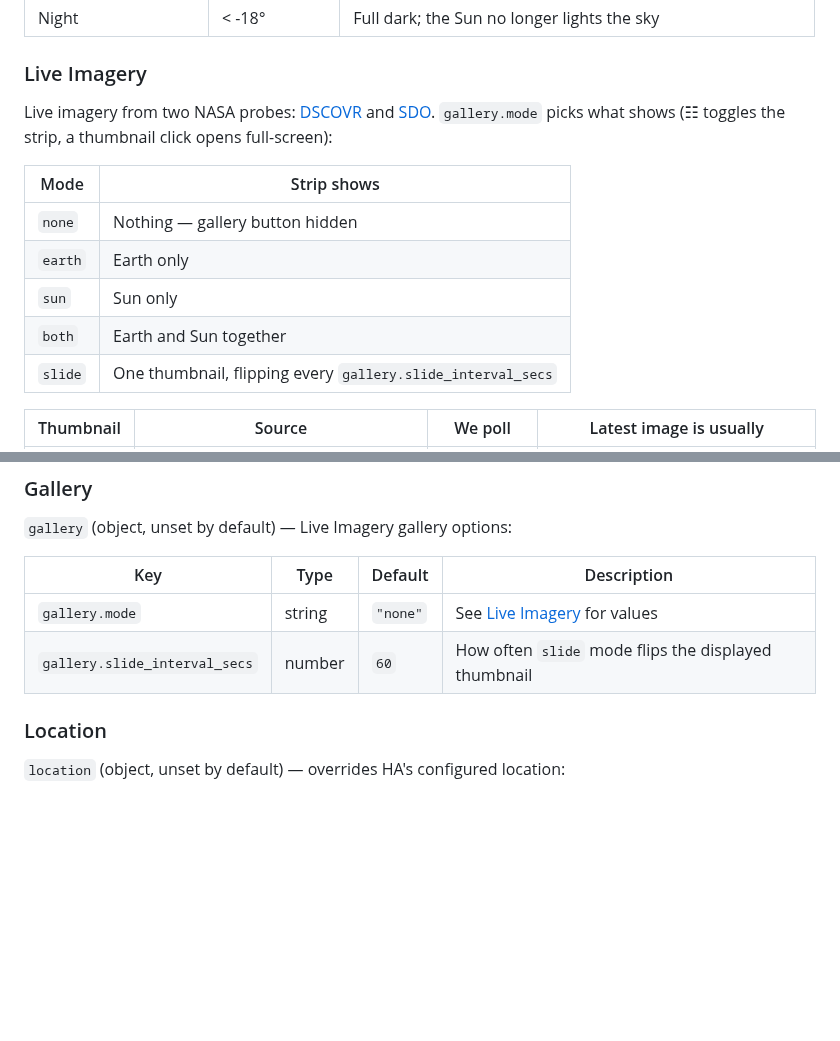
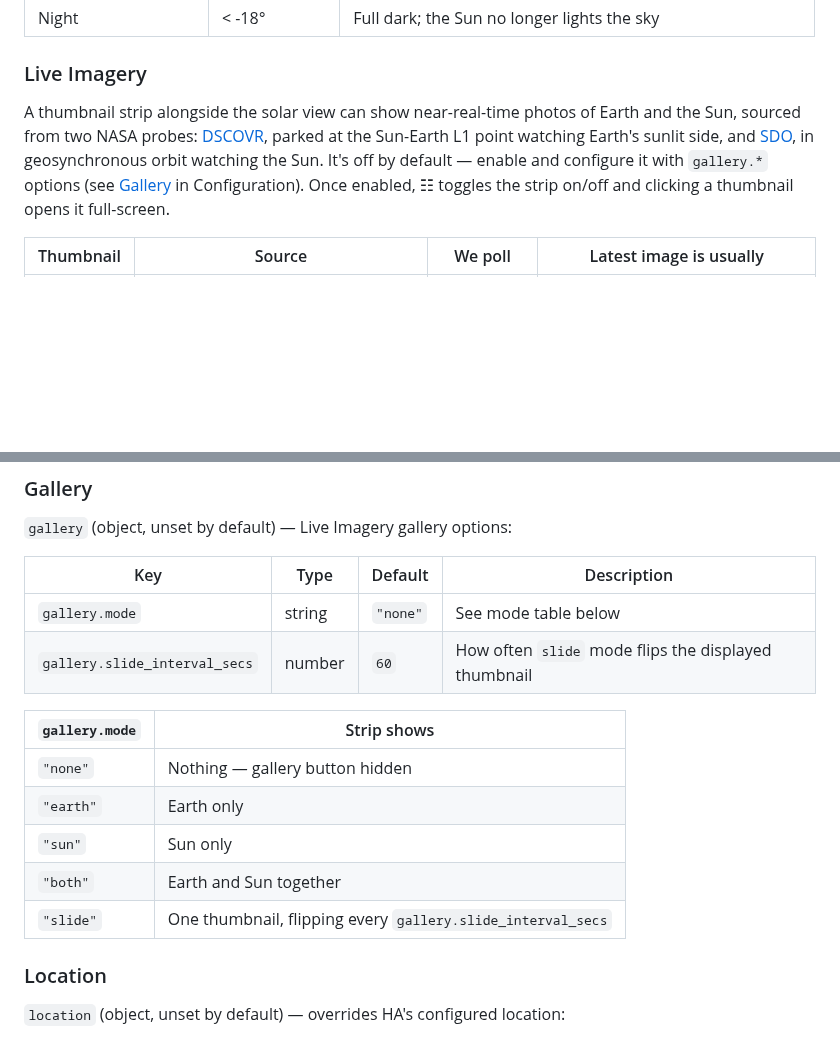
Before and after one commit to marcintk/ha-planetary-solar-system-card, a Markdown page: README.md, 2 parts joined by grey strips. Rendered like a GitHub page; blank space fills up the shorter version.

Commit message:
docs: move gallery.mode value table into Configuration
Live Imagery now explains what/why the gallery is instead of
enumerating config values — the mode table belongs with the rest of
the gallery config, not split across two sections.

Co-Authored-By: Claude Sonnet 5 <noreply@anthropic.com>

```diff
--- a/README.md
+++ b/README.md
@@ -35,17 +35,12 @@ the standard astronomical twilight definitions:
 
 ### Live Imagery
 
-Live imagery from two NASA probes: [DSCOVR](https://epic.gsfc.nasa.gov/) and
-[SDO](https://sdo.gsfc.nasa.gov/). `gallery.mode` picks what shows (☷ toggles the strip, a
-thumbnail click opens full-screen):
-
-| Mode    | Strip shows                                                 |
-| ------- | ----------------------------------------------------------- |
-| `none`  | Nothing — gallery button hidden                             |
-| `earth` | Earth only                                                  |
-| `sun`   | Sun only                                                    |
-| `both`  | Earth and Sun together                                      |
-| `slide` | One thumbnail, flipping every `gallery.slide_interval_secs` |
+A thumbnail strip alongside the solar view can show near-real-time photos of Earth and the Sun,
+sourced from two NASA probes: [DSCOVR](https://epic.gsfc.nasa.gov/), parked at the Sun-Earth L1
+point watching Earth's sunlit side, and [SDO](https://sdo.gsfc.nasa.gov/), in geosynchronous orbit
+watching the Sun. It's off by default — enable and configure it with `gallery.*` options (see
+[Gallery](#gallery) in Configuration). Once enabled, ☷ toggles the strip on/off and clicking a
+thumbnail opens it full-screen.
 
 | Thumbnail | Source                                                              | We poll     | Latest image is usually                 |
 | --------- | ------------------------------------------------------------------- | ----------- | --------------------------------------- |
@@ -154,8 +149,16 @@ location:
 
 | Key                           | Type   | Default  | Description                                          |
 | ----------------------------- | ------ | -------- | ---------------------------------------------------- |
-| `gallery.mode`                | string | `"none"` | See [Live Imagery](#live-imagery) for values         |
+| `gallery.mode`                | string | `"none"` | See mode table below                                 |
 | `gallery.slide_interval_secs` | number | `60`     | How often `slide` mode flips the displayed thumbnail |
+
+| `gallery.mode` | Strip shows                                                 |
+| -------------- | ----------------------------------------------------------- |
+| `"none"`       | Nothing — gallery button hidden                             |
+| `"earth"`      | Earth only                                                  |
+| `"sun"`        | Sun only                                                    |
+| `"both"`       | Earth and Sun together                                      |
+| `"slide"`      | One thumbnail, flipping every `gallery.slide_interval_secs` |
 
 ### Location
 
```
